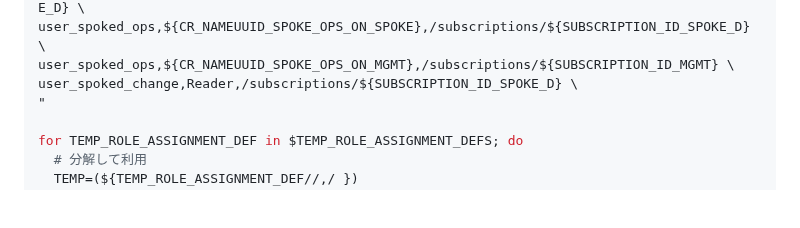
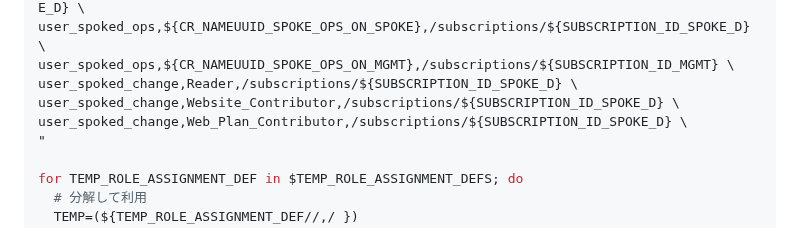
Before and after one commit to nakamacchi/AzureCAF.LandingZones.Demo, a Markdown page: 41.Spoke D 社内文書検索 インフラ構築/41_01_事前準備.md, the part around the change. GitHub-like rendering; blank space fills up the shorter version.

```diff
--- a/41.Spoke D 社内文書検索 インフラ構築/41_01_事前準備.md
+++ b/41.Spoke D 社内文書検索 インフラ構築/41_01_事前準備.md
@@ -53,6 +53,8 @@ user_spoked_dev,${CR_NAMEUUID_SPOKE_DEV_ON_SPOKE_DIFF},/subscriptions/${SUBSCRIP
 user_spoked_ops,${CR_NAMEUUID_SPOKE_OPS_ON_SPOKE},/subscriptions/${SUBSCRIPTION_ID_SPOKE_D} \
 user_spoked_ops,${CR_NAMEUUID_SPOKE_OPS_ON_MGMT},/subscriptions/${SUBSCRIPTION_ID_MGMT} \
 user_spoked_change,Reader,/subscriptions/${SUBSCRIPTION_ID_SPOKE_D} \
+user_spoked_change,Website_Contributor,/subscriptions/${SUBSCRIPTION_ID_SPOKE_D} \
+user_spoked_change,Web_Plan_Contributor,/subscriptions/${SUBSCRIPTION_ID_SPOKE_D} \
 "
 
 for TEMP_ROLE_ASSIGNMENT_DEF in $TEMP_ROLE_ASSIGNMENT_DEFS; do
```
